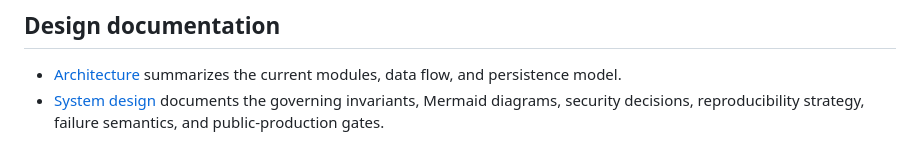
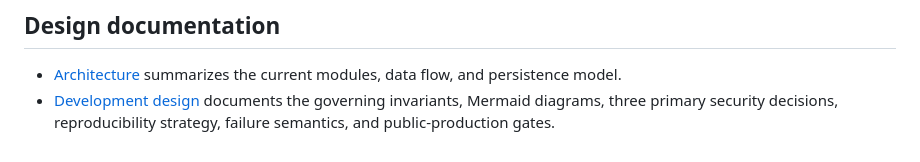
Before and after one commit to Floneyyang/character-consistency-toolkit, a Markdown page: README.md, the part around the change. GitHub-like rendering.

Commit message:
docs: rename system design and focus security decisions

```diff
--- a/README.md
+++ b/README.md
@@ -126,4 +126,4 @@ Pull requests and pushes to `main` run the same check on Node.js 22 in GitHub Ac
 ## Design documentation
 
 - [Architecture](docs/architecture.md) summarizes the current modules, data flow, and persistence model.
-- [System design](docs/system-design.md) documents the governing invariants, Mermaid diagrams, security decisions, reproducibility strategy, failure semantics, and public-production gates.
+- [Development design](docs/dev-design.md) documents the governing invariants, Mermaid diagrams, three primary security decisions, reproducibility strategy, failure semantics, and public-production gates.
```
Also changed, not shown: docs/dev-design.md (renamed from docs/system-design.md, +8 -14 lines).
